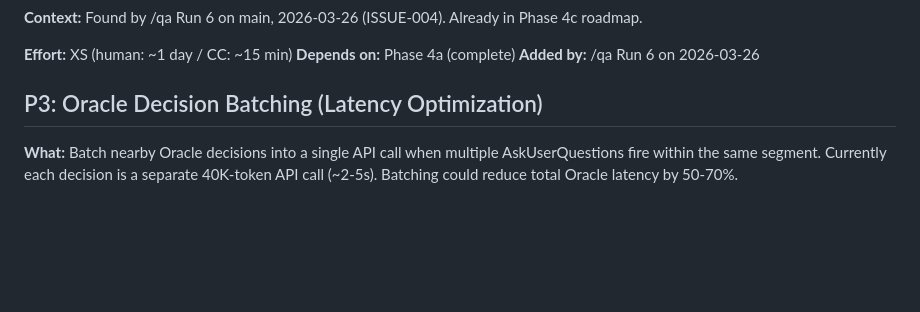
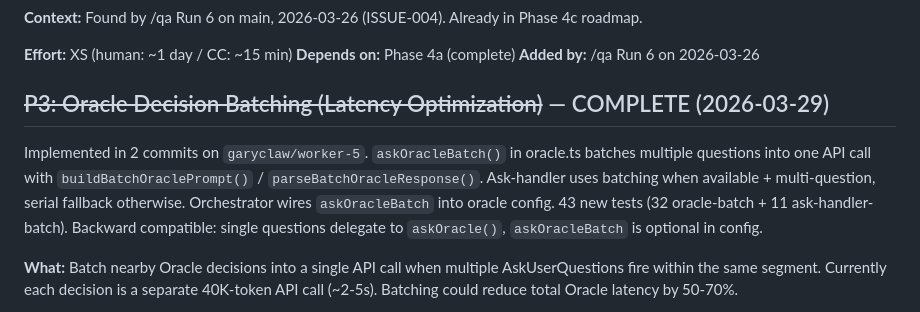
Before and after one commit to 0raclide/GaryClaw, a Markdown page: TODOS.md, the part around the change. Rendered like a GitHub page; blank space fills up the shorter version.

```diff
--- a/TODOS.md
+++ b/TODOS.md
@@ -138,7 +138,9 @@ Implemented in commit 923c08a. Aggregates avg/min/max adaptive turns per job, se
 **Depends on:** Phase 4a (complete)
 **Added by:** /qa Run 6 on 2026-03-26
 
-## P3: Oracle Decision Batching (Latency Optimization)
+## ~~P3: Oracle Decision Batching (Latency Optimization)~~ — COMPLETE (2026-03-29)
+
+Implemented in 2 commits on `garyclaw/worker-5`. `askOracleBatch()` in oracle.ts batches multiple questions into one API call with `buildBatchOraclePrompt()` / `parseBatchOracleResponse()`. Ask-handler uses batching when available + multi-question, serial fallback otherwise. Orchestrator wires `askOracleBatch` into oracle config. 43 new tests (32 oracle-batch + 11 ask-handler-batch). Backward compatible: single questions delegate to `askOracle()`, `askOracleBatch` is optional in config.
 
 **What:** Batch nearby Oracle decisions into a single API call when multiple AskUserQuestions fire within the same segment. Currently each decision is a separate 40K-token API call (~2-5s). Batching could reduce total Oracle latency by 50-70%.
 
```
Also changed, not shown: CLAUDE.md (+7 -3 lines).
